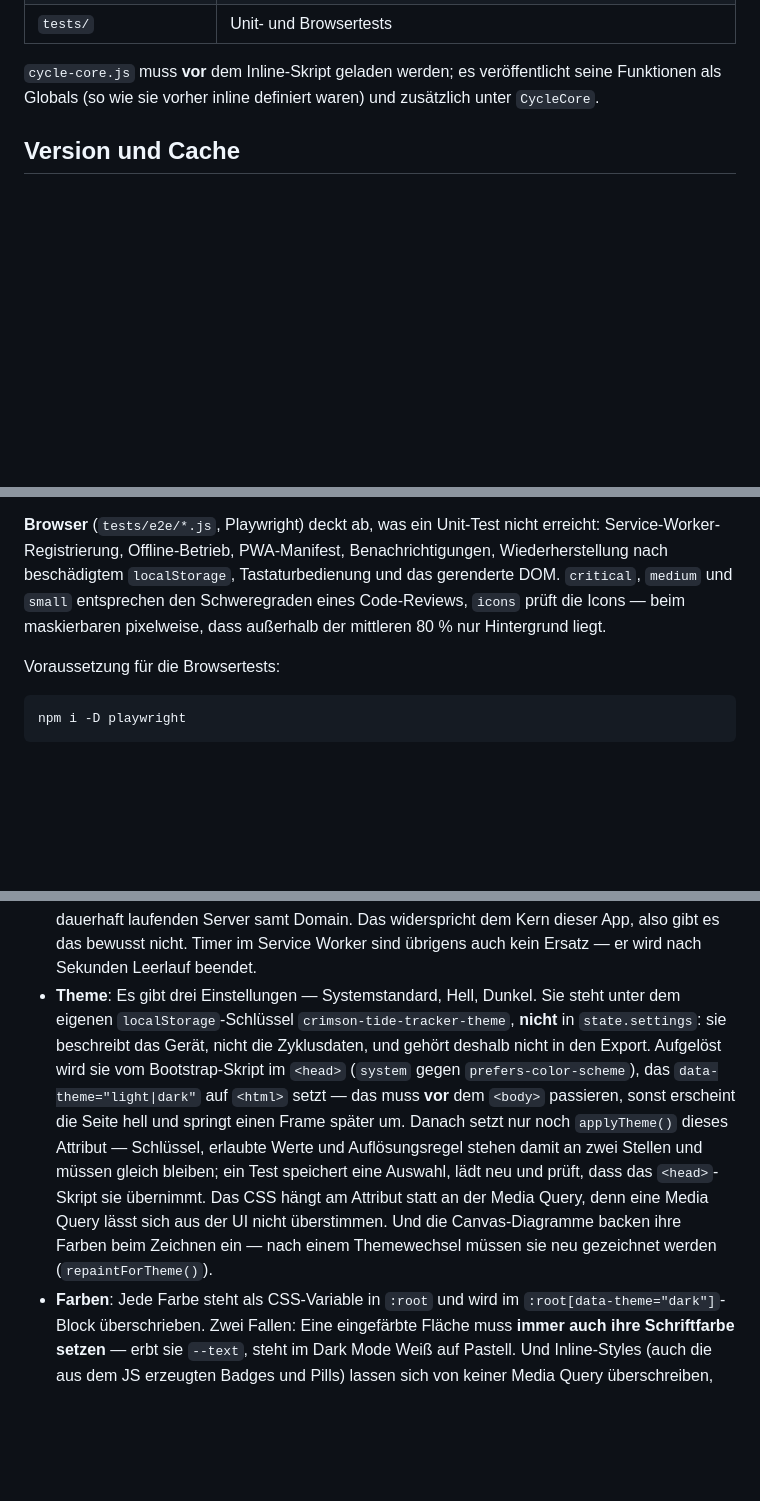
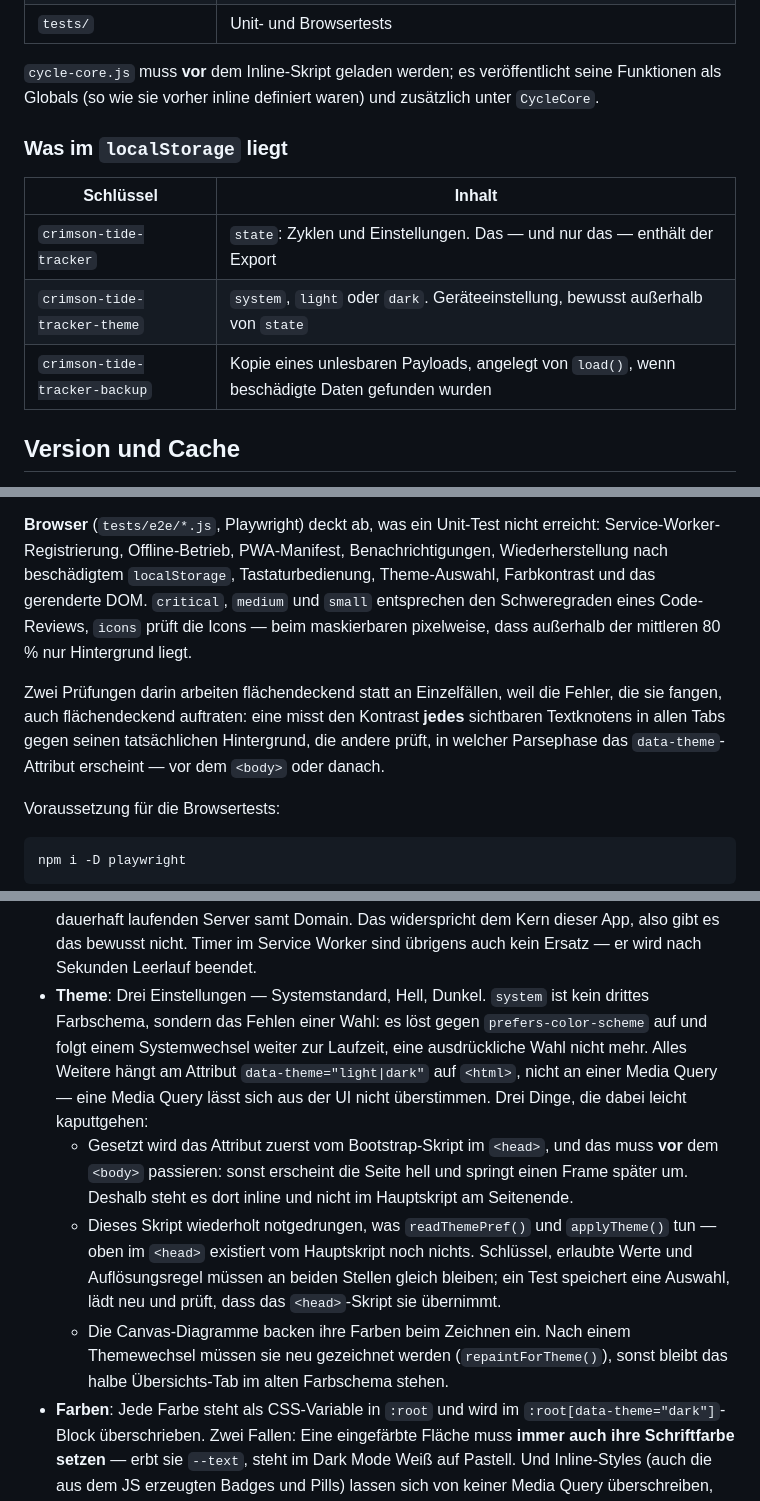
Before and after one commit to Naclador89/crimson-tide-tracker, a Markdown page: README.md, 3 parts joined by grey strips. Drawn GitHub-style; blank space fills up the shorter version.

Commit message:
Doku nachziehen: Theme, Speicherschlüssel, Testumfang
Drei Stellen waren nach den letzten beiden Änderungen nicht mehr aktuell
oder von Anfang an unvollständig:

- Das Erscheinungsbild ist jetzt einstellbar. Das gehört in die Einleitung,
  nicht nur in die Fallstricke weiter unten.
- Im localStorage liegen inzwischen drei Schlüssel. Welcher davon in den
  Export wandert und welcher bewusst nicht, sieht man dem Code nicht auf
  Anhieb an — jetzt steht es als Tabelle da.
- Die Browsersuite deckt Theme-Auswahl und Farbkontrast ab, die Aufzählung
  im Testabschnitt kannte beides noch nicht. Dazu ein Absatz zu den zwei
  flächendeckend arbeitenden Prüfungen: warum sie über alles fahren statt
  über Einzelfälle.

Der Theme-Eintrag unter "Was beim Ändern leicht schiefgeht" war zu einem
Block aus sieben Sätzen angewachsen, in dem die eigentlichen Fallen
untergingen. Jetzt: ein Absatz zum Verhalten, darunter die drei Dinge, die
beim Ändern kaputtgehen, einzeln aufgeführt.

Co-Authored-By: Claude Opus 5 <noreply@anthropic.com>
Claude-Session: https://claude.ai/code/session_015cnBgHNKuvvLAcZiju2MSd

```diff
--- a/README.md
+++ b/README.md
@@ -24,6 +27,14 @@ Die App wird statisch ausgeliefert (GitHub Pages), es gibt keinen Build-Schritt.
 `cycle-core.js` muss **vor** dem Inline-Skript geladen werden; es veröffentlicht
 seine Funktionen als Globals (so wie sie vorher inline definiert waren) und
 zusätzlich unter `CycleCore`.
+
+### Was im `localStorage` liegt
+
+| Schlüssel | Inhalt |
+| --- | --- |
+| `crimson-tide-tracker` | `state`: Zyklen und Einstellungen. Das — und nur das — enthält der Export |
+| `crimson-tide-tracker-theme` | `system`, `light` oder `dark`. Geräteeinstellung, bewusst außerhalb von `state` |
+| `crimson-tide-tracker-backup` | Kopie eines unlesbaren Payloads, angelegt von `load()`, wenn beschädigte Daten gefunden wurden |
 
 ## Version und Cache
 
@@ -51,10 +62,16 @@ eine CI mit Standardeinstellung hätte ihn durchgelassen.
 **Browser** (`tests/e2e/*.js`, Playwright) deckt ab, was ein Unit-Test nicht
 erreicht: Service-Worker-Registrierung, Offline-Betrieb, PWA-Manifest,
 Benachrichtigungen, Wiederherstellung nach beschädigtem `localStorage`,
-Tastaturbedienung und das gerenderte DOM. `critical`, `medium` und `small`
-entsprechen den Schweregraden eines Code-Reviews, `icons` prüft die Icons —
-beim maskierbaren pixelweise, dass außerhalb der mittleren 80 % nur
-Hintergrund liegt.
+Tastaturbedienung, Theme-Auswahl, Farbkontrast und das gerenderte DOM.
+`critical`, `medium` und `small` entsprechen den Schweregraden eines
+Code-Reviews, `icons` prüft die Icons — beim maskierbaren pixelweise, dass
+außerhalb der mittleren 80 % nur Hintergrund liegt.
+
+Zwei Prüfungen darin arbeiten flächendeckend statt an Einzelfällen, weil die
+Fehler, die sie fangen, auch flächendeckend auftraten: eine misst den Kontrast
+**jedes** sichtbaren Textknotens in allen Tabs gegen seinen tatsächlichen
+Hintergrund, die andere prüft, in welcher Parsephase das `data-theme`-Attribut
+erscheint — vor dem `<body>` oder danach.
 
 Voraussetzung für die Browsertests:
 
@@ -92,20 +109,25 @@ Playwright überspringt der Runner diesen Teil mit Hinweis statt zu scheitern.
   Server samt Domain. Das widerspricht dem Kern dieser App, also gibt es das
   bewusst nicht. Timer im Service Worker sind übrigens auch kein Ersatz — er
   wird nach Sekunden Leerlauf beendet.
-- **Theme**: Es gibt drei Einstellungen — Systemstandard, Hell, Dunkel. Sie
-  steht unter dem eigenen `localStorage`-Schlüssel
-  `crimson-tide-tracker-theme`, **nicht** in `state.settings`: sie beschreibt
-  das Gerät, nicht die Zyklusdaten, und gehört deshalb nicht in den Export.
-  Aufgelöst wird sie vom Bootstrap-Skript im `<head>` (`system` gegen
-  `prefers-color-scheme`), das `data-theme="light|dark"` auf `<html>` setzt —
-  das muss **vor** dem `<body>` passieren, sonst erscheint die Seite hell und
-  springt einen Frame später um. Danach setzt nur noch `applyTheme()` dieses
-  Attribut — Schlüssel, erlaubte Werte und Auflösungsregel stehen damit an
-  zwei Stellen und müssen gleich bleiben; ein Test speichert eine Auswahl,
-  lädt neu und prüft, dass das `<head>`-Skript sie übernimmt. Das CSS hängt am Attribut statt an der Media Query,
-  denn eine Media Query lässt sich aus der UI nicht überstimmen. Und die
-  Canvas-Diagramme backen ihre Farben beim Zeichnen ein — nach einem
-  Themewechsel müssen sie neu gezeichnet werden (`repaintForTheme()`).
+- **Theme**: Drei Einstellungen — Systemstandard, Hell, Dunkel. `system` ist
+  kein drittes Farbschema, sondern das Fehlen einer Wahl: es löst gegen
+  `prefers-color-scheme` auf und folgt einem Systemwechsel weiter zur Laufzeit,
+  eine ausdrückliche Wahl nicht mehr. Alles Weitere hängt am Attribut
+  `data-theme="light|dark"` auf `<html>`, nicht an einer Media Query — eine
+  Media Query lässt sich aus der UI nicht überstimmen. Drei Dinge, die dabei
+  leicht kaputtgehen:
+  - Gesetzt wird das Attribut zuerst vom Bootstrap-Skript im `<head>`, und das
+    muss **vor** dem `<body>` passieren: sonst erscheint die Seite hell und
+    springt einen Frame später um. Deshalb steht es dort inline und nicht im
+    Hauptskript am Seitenende.
+  - Dieses Skript wiederholt notgedrungen, was `readThemePref()` und
+    `applyTheme()` tun — oben im `<head>` existiert vom Hauptskript noch
+    nichts. Schlüssel, erlaubte Werte und Auflösungsregel müssen an beiden
+    Stellen gleich bleiben; ein Test speichert eine Auswahl, lädt neu und
+    prüft, dass das `<head>`-Skript sie übernimmt.
+  - Die Canvas-Diagramme backen ihre Farben beim Zeichnen ein. Nach einem
+    Themewechsel müssen sie neu gezeichnet werden (`repaintForTheme()`), sonst
+    bleibt das halbe Übersichts-Tab im alten Farbschema stehen.
 - **Farben**: Jede Farbe steht als CSS-Variable in `:root` und wird im
   `:root[data-theme="dark"]`-Block überschrieben. Zwei Fallen: Eine
   eingefärbte Fläche muss **immer auch ihre Schriftfarbe setzen** — erbt sie
```
Also changed, not shown: other parts of README.md (+3 -0 lines).
